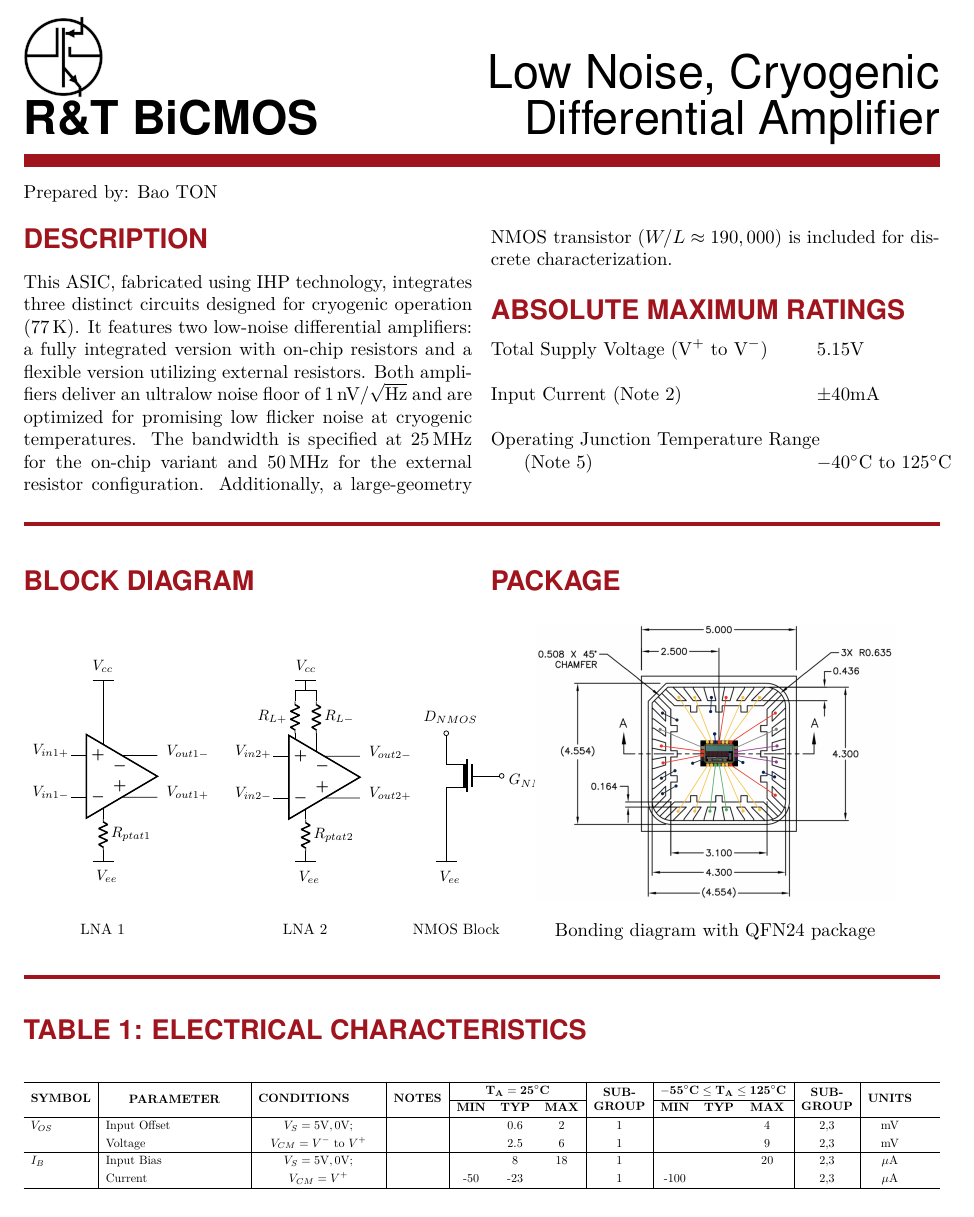
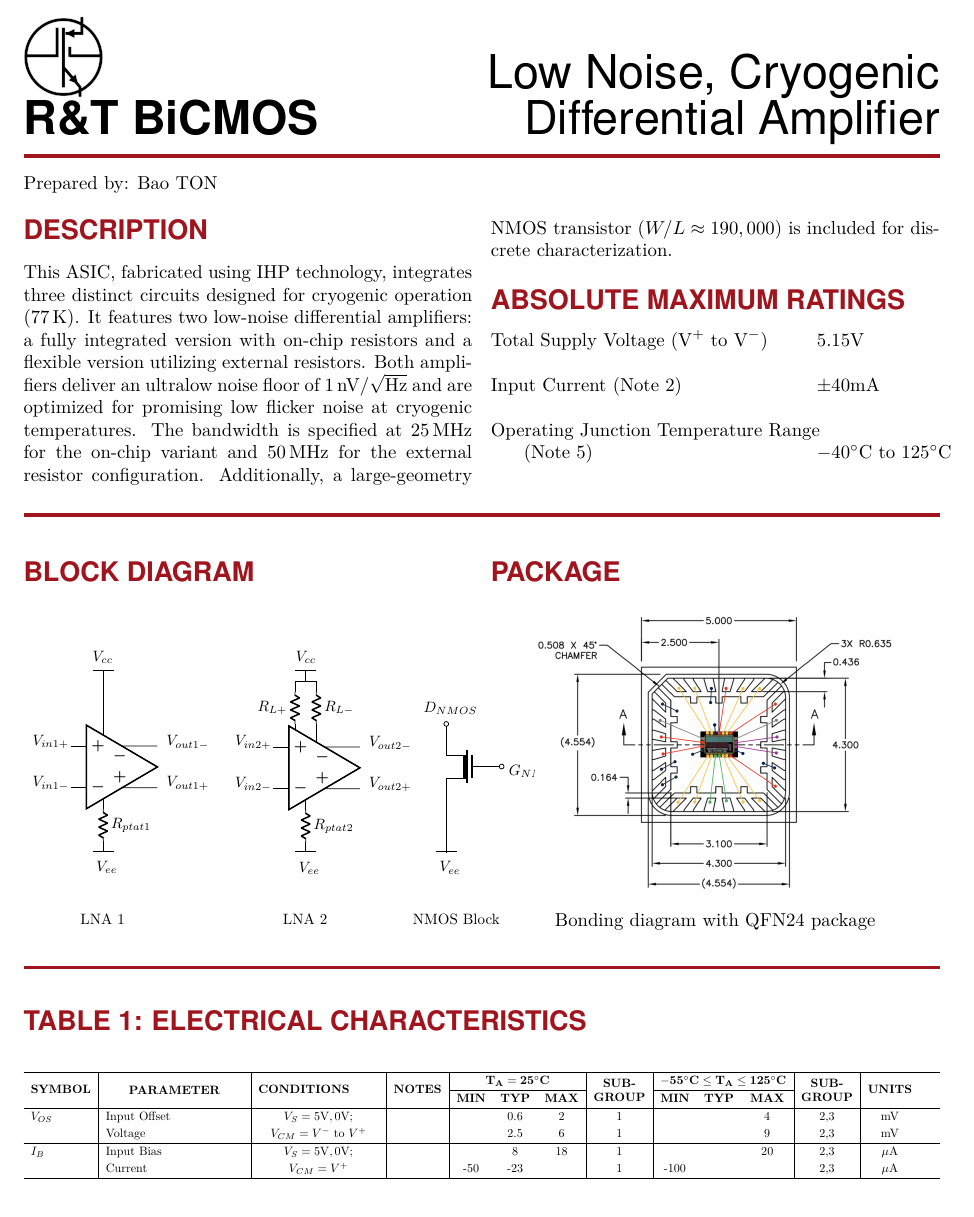
Before and after one commit to BaoTON1701/R-T_BiCMOS_run, a LaTeX document (main.tex): part of the page, cut so that both start at the same text. Compiled offline with pdfLaTeX.

Commit message:
Updates from Overleaf

```diff
--- a/main.tex
+++ b/main.tex
@@ -90,7 +90,7 @@
 \end{minipage}
 
 \vspace{5pt}
-{\color{headerred}\hrule height 7pt}
+{\color{headerred}\hrule height 2pt}
 \vspace{10pt}
 Prepared by: Bao TON
 
```
